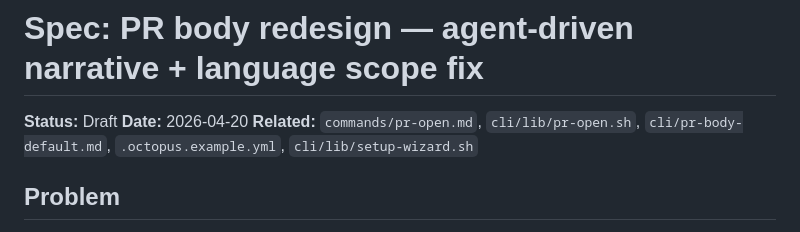
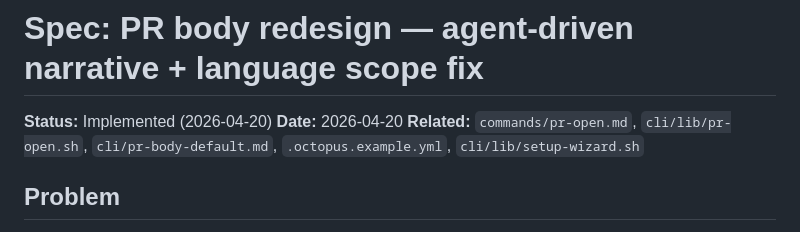
Before and after one commit to leocosta/octopus, a Markdown page: docs/specs/pr-body-redesign.md, the part around the change. Drawn GitHub-style.

Commit message:
docs(specs): mark pr-body-redesign spec implemented
Co-authored-by: claude <claude@anthropic.com>

```diff
--- a/docs/specs/pr-body-redesign.md
+++ b/docs/specs/pr-body-redesign.md
@@ -1,6 +1,6 @@
 # Spec: PR body redesign — agent-driven narrative + language scope fix
 
-**Status:** Draft
+**Status:** Implemented (2026-04-20)
 **Date:** 2026-04-20
 **Related:** `commands/pr-open.md`, `cli/lib/pr-open.sh`,
 `cli/pr-body-default.md`, `.octopus.example.yml`,
```
